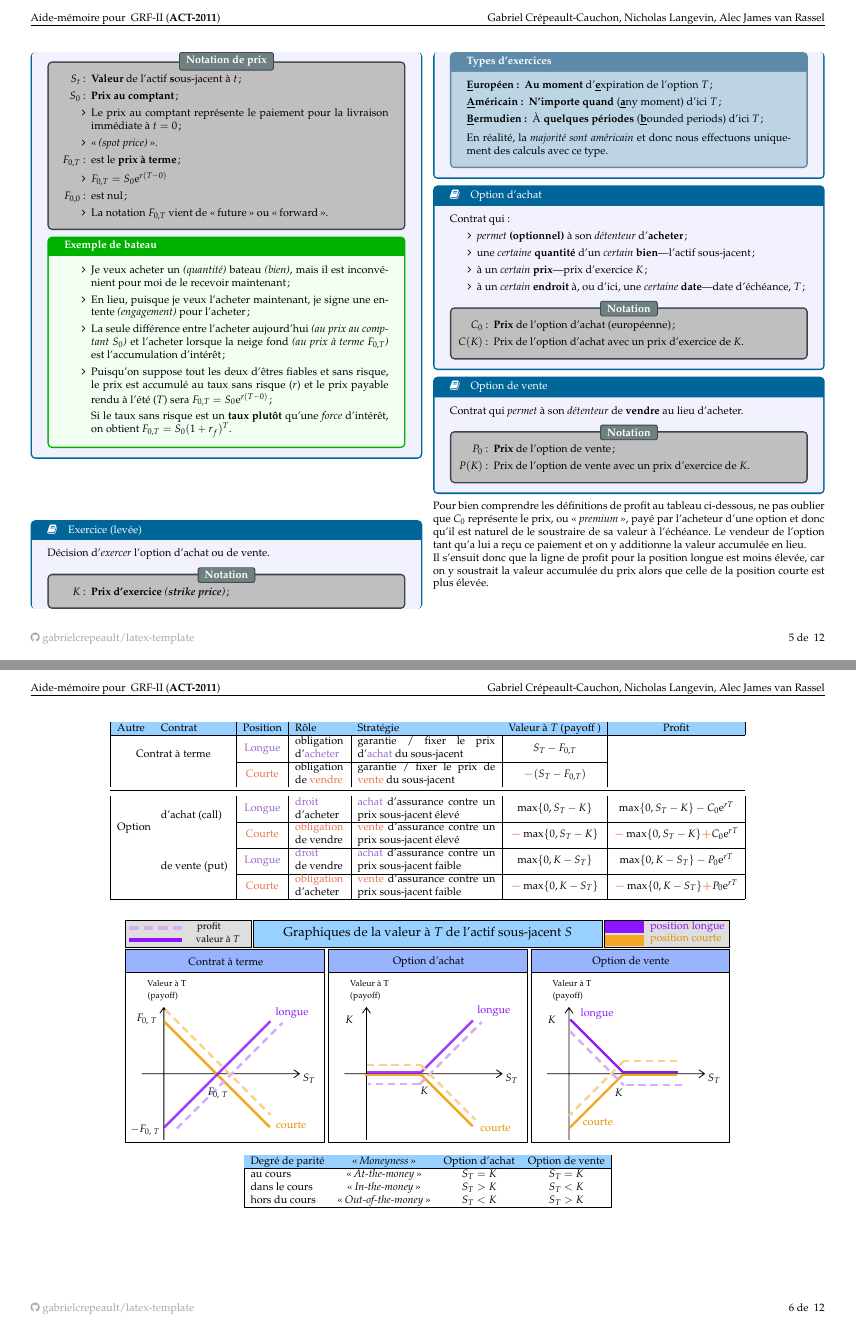
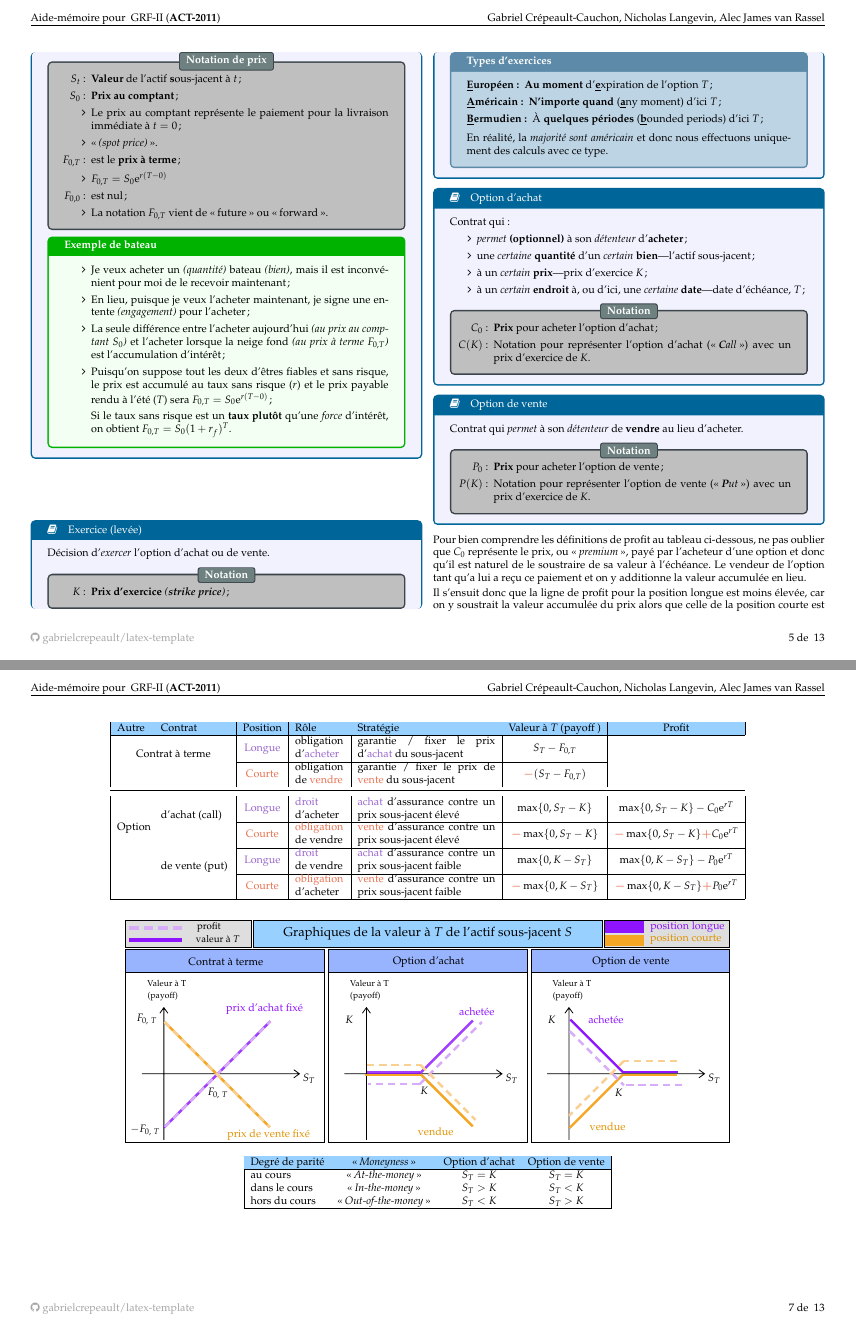
Before and after one commit to ressources-act/Guide_de_survie_en_actuariat, a LaTeX document (02_Cheatsheets/cheatsht-ACT2011.tex): pages 5 and 6 of 12 before the commit and pages 5 and 7 of 13 after it, joined at a grey line. Compiled offline with pdfLaTeX.

Commit message:
Corrections GRF 2

```diff
--- a/02_Cheatsheets/cheatsht-ACT2011.tex
+++ b/02_Cheatsheets/cheatsht-ACT2011.tex
@@ -445,8 +445,8 @@ Contrat qui:
 
 \begin{distributions}[Notation]
 \begin{itemize}
-	\item[$C_{0}$:]	\textbf{Prix} de l'option d'achat (européenne);
-	\item[$C(K)$:]	Prix de l'option d'achat avec un prix d'exercice de $K$.
+	\item[$C_{0}$:]	\textbf{Prix} pour acheter l'option d'achat;
+	\item[$C(K)$:]	Notation pour représenter l'option d'achat (\og \textit{\textbf{C}all} \fg{}) avec un prix d'exercice de $K$.
 \end{itemize}
 \end{distributions}
 \end{definitionNOHFILL}
@@ -456,8 +456,8 @@ Contrat qui \textit{permet} à son \textit{détenteur} de \textbf{vendre} au lie
 
 \begin{distributions}[Notation]
 \begin{itemize}
-	\item[$P_{0}$:]	\textbf{Prix} de l'option de vente;
-	\item[$P(K)$:]	Prix de l'option de vente avec un prix d'exercice de $K$.
+	\item[$P_{0}$:]	\textbf{Prix} pour acheter l'option de vente;
+	\item[$P(K)$:]	Notation pour représenter l'option de vente (\og \textit{\textbf{P}ut} \fg{}) avec un prix d'exercice de $K$.
 \end{itemize}
 \end{distributions}
 
@@ -669,19 +674,15 @@ Il s'ensuit donc que la ligne de profit pour la position longue est moins élev
 % Text Node
 \draw (638,216) node   [align=left] {$\displaystyle K$};
 % Text Node
-\draw (611,118) node  [color={rgb, 255:red, 144; green, 19; blue, 254 }  ,opacity=1 ] [align=left] {longue};
-% Text Node
-\draw (612,253) node  [color={rgb, 255:red, 225; green, 147; blue, 0 }  ,opacity=1 ] [align=left] {courte};
-% Text Node
 \draw (653,54) node   [align=left] {Option de vente};
 % Text Node
-\draw (485,260) node  [color={rgb, 255:red, 225; green, 147; blue, 0 }  ,opacity=1 ] [align=left] {courte};
+\draw (411,264) node  [color={rgb, 255:red, 225; green, 147; blue, 0 }  ,opacity=1 ] [align=left] {vendue};
 % Text Node
-\draw (232,256) node  [color={rgb, 255:red, 225; green, 147; blue, 0 }  ,opacity=1 ] [align=left] {courte};
+\draw (204,268) node  [color={rgb, 255:red, 225; green, 147; blue, 0 }  ,opacity=1 ] [align=left] {prix de vente fixé};
 % Text Node
-\draw (483,115) node  [color={rgb, 255:red, 144; green, 19; blue, 254 }  ,opacity=1 ] [align=left] {longue};
+\draw (462,116) node  [color={rgb, 255:red, 144; green, 19; blue, 254 }  ,opacity=1 ] [align=left] {achetée};
 % Text Node
-\draw (233,117) node  [color={rgb, 255:red, 144; green, 19; blue, 254 }  ,opacity=1 ] [align=left] {longue};
+\draw (199,112) node  [color={rgb, 255:red, 144; green, 19; blue, 254 }  ,opacity=1 ] [align=left] {prix d'achat fixé};
 % Text Node
 \draw (130,11) node  [font=\small] [align=left] {profit};
 % Text Node
@@ -690,8 +691,15 @@ Il s'ensuit donc que la ligne de profit pour la position longue est moins élev
 \draw (723,10) node  [color={rgb, 255:red, 144; green, 19; blue, 254 }  ,opacity=1 ] [align=left] {position longue};
 % Text Node
 \draw (721,26) node  [color={rgb, 255:red, 225; green, 147; blue, 0 }  ,opacity=1 ] [align=left] {position courte};
+% Text Node
+\draw (622,125) node  [color={rgb, 255:red, 144; green, 19; blue, 254 }  ,opacity=1 ] [align=left] {achetée};
+% Text Node
+\draw (624,258) node  [color={rgb, 255:red, 225; green, 147; blue, 0 }  ,opacity=1 ] [align=left] {vendue};
+
 
 \end{tikzpicture}
+
+
 
 \end{center}
 \begin{center}
```
Also changed, not shown: 02_Cheatsheets/cheatsht-ACT2011.pdf, 02_Cheatsheets/cheatsht-ACT2011.tex (17 more changed lines).
